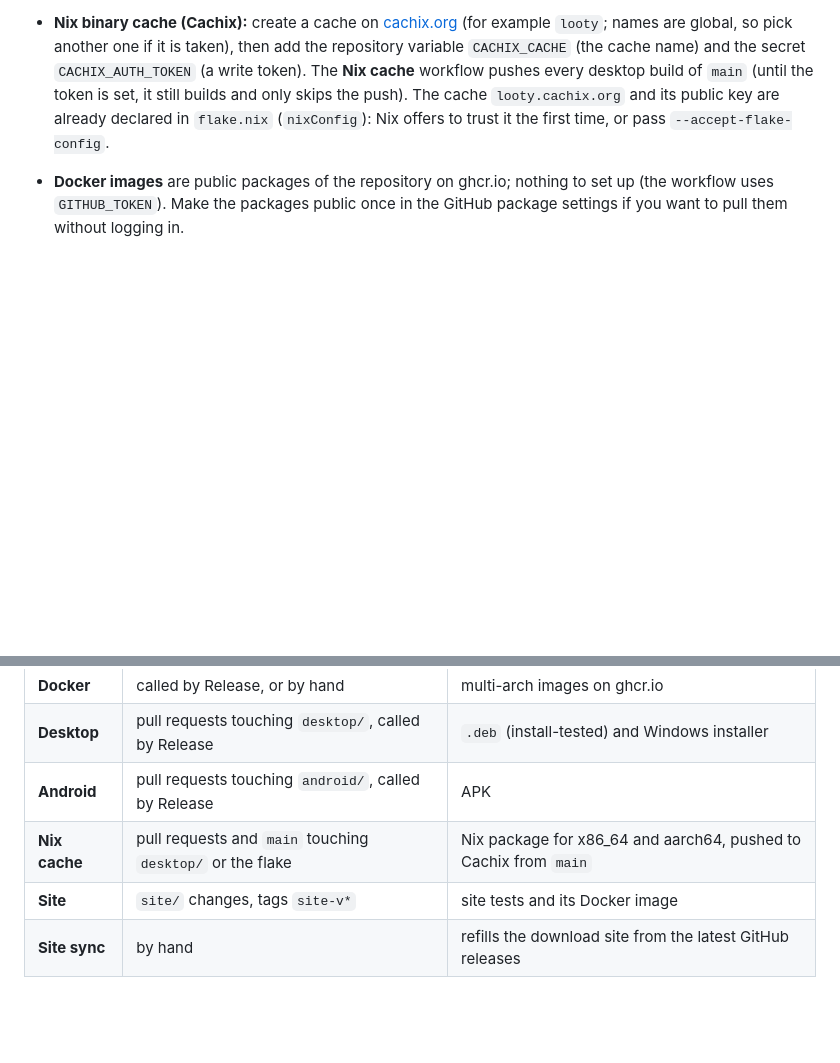
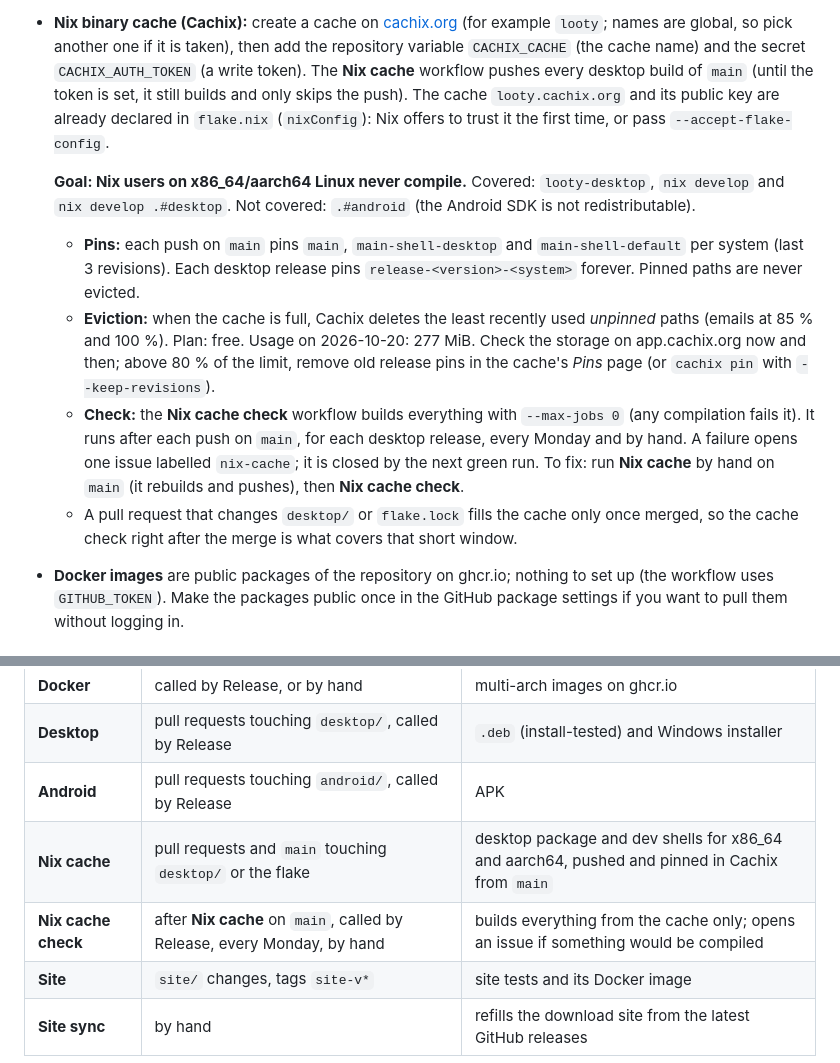
Before and after one commit to untypequicode/looty, a Markdown page: RELEASING.md, 2 parts joined by grey strips. Rendered like a GitHub page; blank space fills up the shorter version.

Commit message:
Document the Nix cache guarantees and add GLOSSARY.md
Co-Authored-By: Claude Sonnet 5.5 <noreply@anthropic.com>

```diff
--- a/RELEASING.md
+++ b/RELEASING.md
@@ -70,6 +70,24 @@ The apt repository is signed: run `desktop/scripts/apt-key.sh` once, commit the
   are already declared in `flake.nix` (`nixConfig`): Nix offers to trust it the first time,
   or pass `--accept-flake-config`.
 
+  **Goal: Nix users on x86_64/aarch64 Linux never compile.** Covered: `looty-desktop`,
+  `nix develop` and `nix develop .#desktop`. Not covered: `.#android` (the Android SDK is not
+  redistributable).
+  - **Pins:** each push on `main` pins `main`, `main-shell-desktop` and `main-shell-default`
+    per system (last 3 revisions). Each desktop release pins `release-<version>-<system>`
+    forever. Pinned paths are never evicted.
+  - **Eviction:** when the cache is full, Cachix deletes the least recently used *unpinned*
+    paths (emails at 85 % and 100 %). Plan: free. Usage on 2026-10-20: 277 MiB. Check the
+    storage on app.cachix.org now and then; above 80 % of the limit, remove old release pins
+    in the cache's *Pins* page (or `cachix pin` with `--keep-revisions`).
+  - **Check:** the **Nix cache check** workflow builds everything with `--max-jobs 0` (any
+    compilation fails it). It runs after each push on `main`, for each desktop release, every
+    Monday and by hand. A failure opens one issue labelled `nix-cache`; it is closed by the
+    next green run. To fix: run **Nix cache** by hand on `main` (it rebuilds and pushes), then
+    **Nix cache check**.
+  - A pull request that changes `desktop/` or `flake.lock` fills the cache only once merged,
+    so the cache check right after the merge is what covers that short window.
+
 - **Docker images** are public packages of the repository on ghcr.io; nothing to set up
   (the workflow uses `GITHUB_TOKEN`). Make the packages public once in the GitHub package
   settings if you want to pull them without logging in.
@@ -93,6 +111,7 @@ workflow (run it by hand with `force` to rebuild one).
 | **Docker** | called by Release, or by hand | multi-arch images on ghcr.io |
 | **Desktop** | pull requests touching `desktop/`, called by Release | `.deb` (install-tested) and Windows installer |
 | **Android** | pull requests touching `android/`, called by Release | APK |
-| **Nix cache** | pull requests and `main` touching `desktop/` or the flake | Nix package for x86_64 and aarch64, pushed to Cachix from `main` |
+| **Nix cache** | pull requests and `main` touching `desktop/` or the flake | desktop package and dev shells for x86_64 and aarch64, pushed and pinned in Cachix from `main` |
+| **Nix cache check** | after **Nix cache** on `main`, called by Release, every Monday, by hand | builds everything from the cache only; opens an issue if something would be compiled |
 | **Site** | `site/` changes, tags `site-v*` | site tests and its Docker image |
 | **Site sync** | by hand | refills the download site from the latest GitHub releases |
```
Also changed, not shown: GLOSSARY.md (added, +17 -0 lines).
